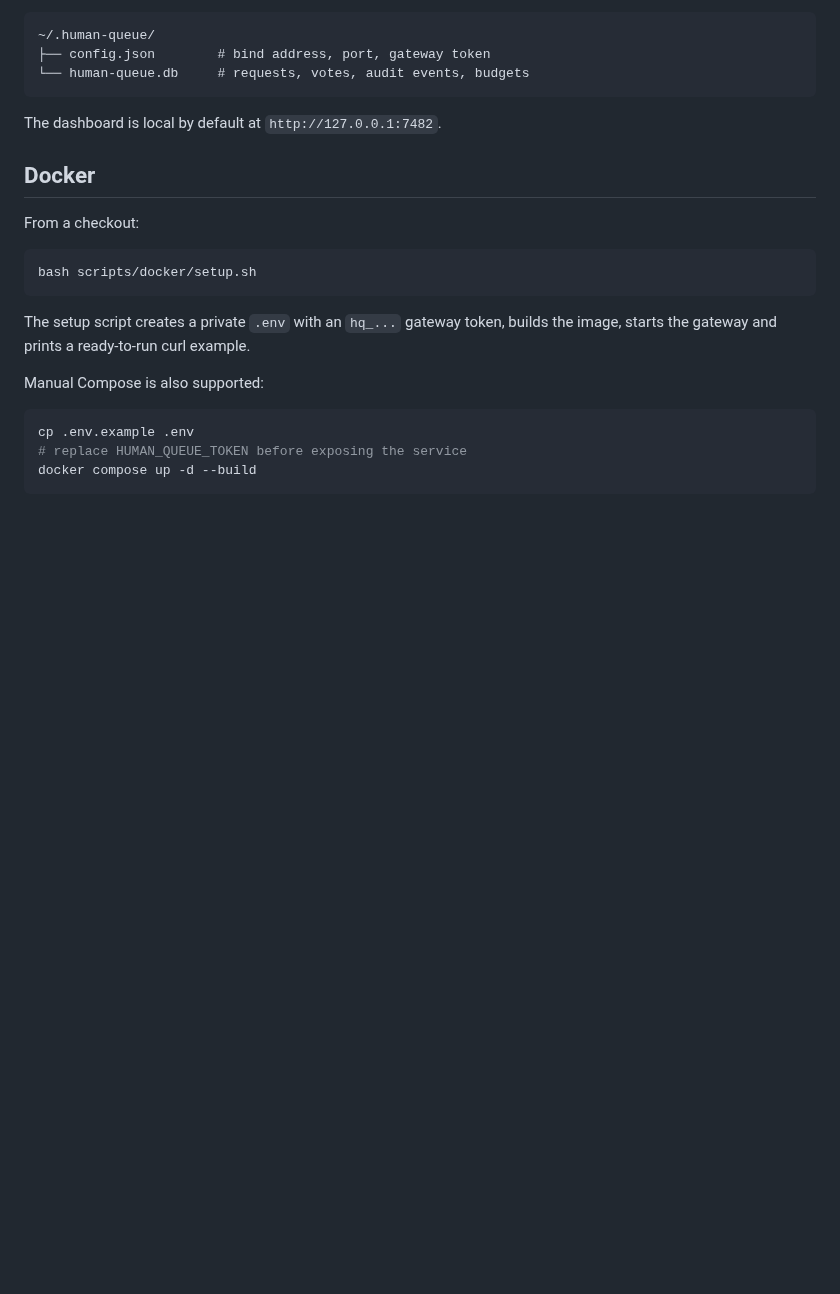
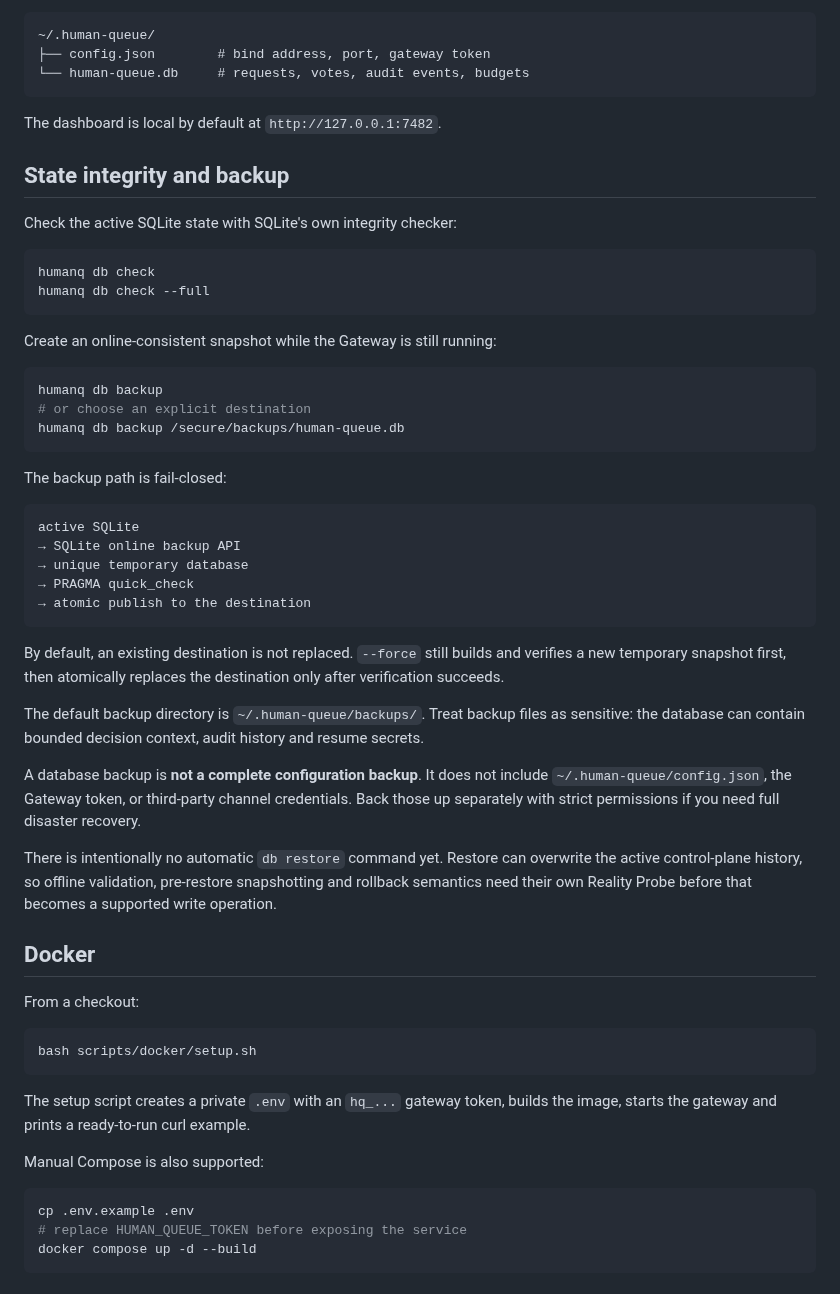
Before and after one commit to hippoley/HumanQueue, a Markdown page: docs/self-host.md, the part around the change. Rendered like a GitHub page; blank space fills up the shorter version.

Commit message:
docs: add safe state backup guidance

````diff
--- a/docs/self-host.md
+++ b/docs/self-host.md
@@ -28,6 +28,41 @@ The first `humanq onboard` creates:
 ```
 
 The dashboard is local by default at `http://127.0.0.1:7482`.
+
+## State integrity and backup
+
+Check the active SQLite state with SQLite's own integrity checker:
+
+```bash
+humanq db check
+humanq db check --full
+```
+
+Create an online-consistent snapshot while the Gateway is still running:
+
+```bash
+humanq db backup
+# or choose an explicit destination
+humanq db backup /secure/backups/human-queue.db
+```
+
+The backup path is fail-closed:
+
+```text
+active SQLite
+→ SQLite online backup API
+→ unique temporary database
+→ PRAGMA quick_check
+→ atomic publish to the destination
+```
+
+By default, an existing destination is not replaced. `--force` still builds and verifies a new temporary snapshot first, then atomically replaces the destination only after verification succeeds.
+
+The default backup directory is `~/.human-queue/backups/`. Treat backup files as sensitive: the database can contain bounded decision context, audit history and resume secrets.
+
+A database backup is **not a complete configuration backup**. It does not include `~/.human-queue/config.json`, the Gateway token, or third-party channel credentials. Back those up separately with strict permissions if you need full disaster recovery.
+
+There is intentionally no automatic `db restore` command yet. Restore can overwrite the active control-plane history, so offline validation, pre-restore snapshotting and rollback semantics need their own Reality Probe before that becomes a supported write operation.
 
 ## Docker
 
````
